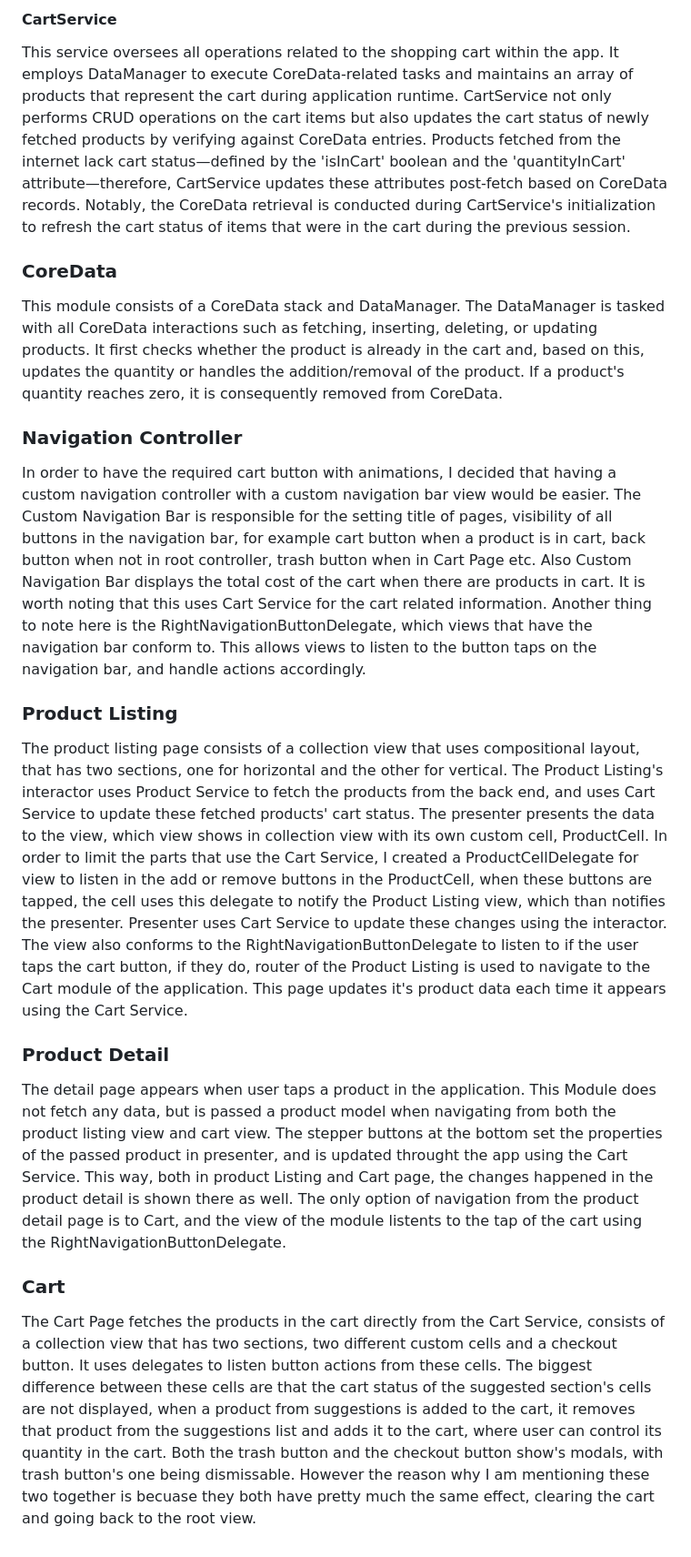
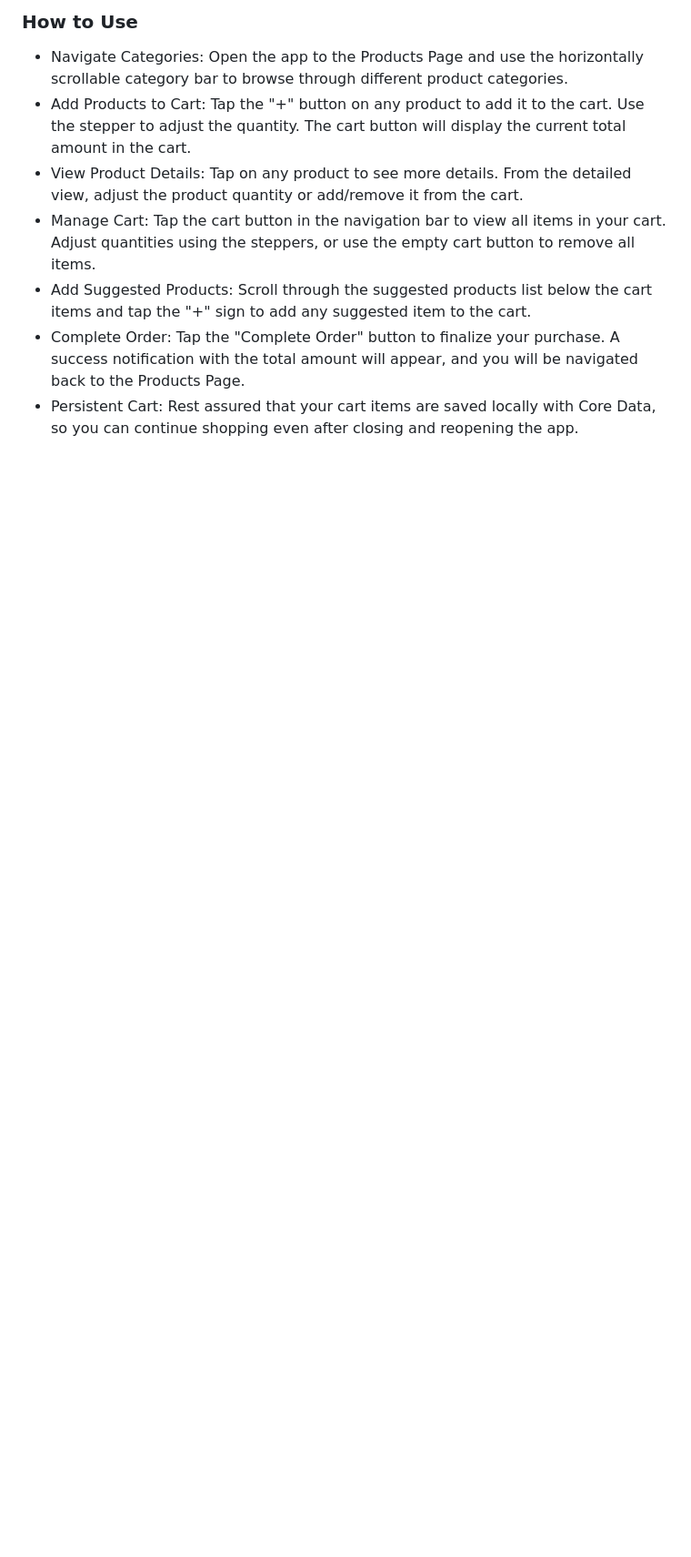
Before and after one commit to berkeparildar/Market, a Markdown page: README.md, the part around the change printed below. Shown: that part at 91% size. Drawn GitHub-style; blank space fills up the shorter version.

```diff
--- a/README.md
+++ b/README.md
@@ -24,22 +17,8 @@ This acts as an bridge between the ProductsAPI package and the main project. Pro
-#### CartService
-This service oversees all operations related to the shopping cart within the app. It employs DataManager to execute CoreData-related tasks and maintains an array of products that represent the cart during application runtime. CartService not only performs CRUD operations on the cart items but also updates the cart status of newly fetched products by verifying against CoreData entries. Products fetched from the internet lack cart status—defined by the 'isInCart' boolean and the 'quantityInCart' attribute—therefore, CartService updates these attributes post-fetch based on CoreData records. Notably, the CoreData retrieval is conducted during CartService's initialization to refresh the cart status of items that were in the cart during the previous session.
-
-### CoreData
-
-This module consists of a  CoreData stack and DataManager. The DataManager is tasked with all CoreData interactions such as fetching, inserting, deleting, or updating products. It first checks whether the product is already in the cart and, based on this, updates the quantity or handles the addition/removal of the product. If a product's quantity reaches zero, it is consequently removed from CoreData.
-
-### Navigation Controller
-
-In order to have the required cart button with animations, I decided that having a custom navigation controller with a custom navigation bar view would be easier. The Custom Navigation Bar is responsible for the setting title of pages, visibility of all buttons in the navigation bar, for example cart button when a product is in cart, back button when not in root controller, trash button when in Cart Page etc. Also Custom Navigation Bar displays the total cost of the cart when there are products in cart. It is worth noting that this uses Cart Service for the cart related information. Another thing to note here is the  RightNavigationButtonDelegate, which views that have the navigation bar conform to. This allows views to listen to the button taps on the navigation bar, and handle actions accordingly.
-
-### Product Listing
-
- The product listing page consists of a collection view that uses compositional layout, that has two sections, one for horizontal and the other for vertical. The Product Listing's interactor uses Product Service to fetch the products from the back end, and uses Cart Service to update these fetched products' cart status. The presenter presents the data to the view, which view shows in collection view with its own custom cell, ProductCell. In order to limit the parts that use the Cart Service, I created a ProductCellDelegate for view to listen in the add or remove buttons in the ProductCell, when these buttons are tapped, the cell uses this delegate to notify the Product Listing view, which than notifies the presenter. Presenter uses Cart Service to update these changes using the interactor. The view also conforms to the RightNavigationButtonDelegate  to listen to if the user taps the cart button, if they do, router of the Product Listing is used to navigate to the Cart module of the application. This page updates it's product data each time it appears using the Cart Service.
-
-### Product Detail
-
-The detail page appears when user taps a product in the application. This Module does not fetch any data, but is passed a product model when navigating from both the product listing view and cart view. The stepper buttons at the bottom set the properties of the passed product in presenter, and is updated throught the app using the Cart Service. This way, both in product Listing and Cart page, the changes happened in the product detail is shown there as well. The only option of navigation from the product detail page is to Cart, and the view of the module listents to the tap of the cart using the RightNavigationButtonDelegate.
-
-### Cart
-
-The Cart Page fetches the products in the cart directly from the Cart Service, consists of a collection view that has two sections, two different custom cells and a checkout button. It uses delegates to listen button actions from these cells. The biggest difference between these cells are that the cart status of the suggested section's cells are not displayed, when a product from suggestions is added to the cart, it removes that product from the suggestions list and adds it to the cart, where user can control its quantity in the cart. Both the trash button and the checkout button show's modals, with trash button's one being dismissable. However the reason why I am mentioning these two together is becuase they both have pretty much the same effect, clearing the cart and going back to the root view.
+### How to Use
+- Navigate Categories: Open the app to the Products Page and use the horizontally scrollable category bar to browse through different product categories.
+- Add Products to Cart: Tap the "+" button on any product to add it to the cart. Use the stepper to adjust the quantity. The cart button will display the current total amount in the cart.
+- View Product Details: Tap on any product to see more details. From the detailed view, adjust the product quantity or add/remove it from the cart.
+- Manage Cart: Tap the cart button in the navigation bar to view all items in your cart. Adjust quantities using the steppers, or use the empty cart button to remove all items.
+- Add Suggested Products: Scroll through the suggested products list below the cart items and tap the "+" sign to add any suggested item to the cart.
+- Complete Order: Tap the "Complete Order" button to finalize your purchase. A success notification with the total amount will appear, and you will be navigated back to the Products Page.
+- Persistent Cart: Rest assured that your cart items are saved locally with Core Data, so you can continue shopping even after closing and reopening the app.
```
Also changed, not shown: other parts of README.md (+10 -17 lines), Media/2.png, 2 other files.
